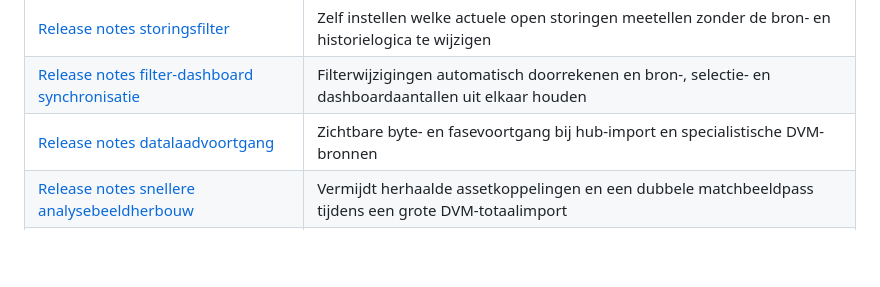
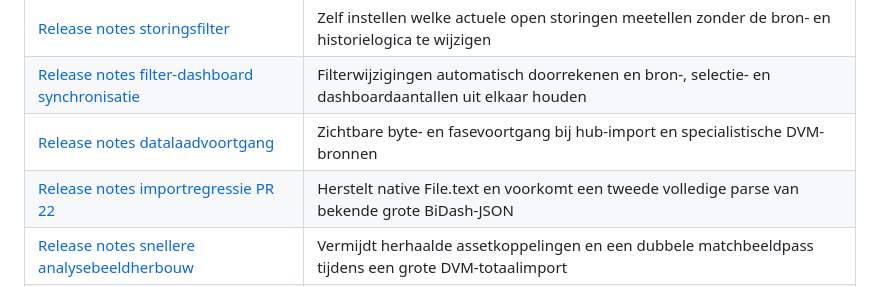
Before and after one commit to BASBRWS/BiDash, a Markdown page: docs/README.md, the part around the change. Drawn GitHub-style; blank space fills up the shorter version.

Commit message:
Voeg importregressie-herstel toe aan documentatie-index

```diff
--- a/docs/README.md
+++ b/docs/README.md
@@ -13,6 +13,7 @@ Achtergrond bij BiDash integraal. De applicatie zelf staat in [`site/`](../site)
 | [Release notes storingsfilter](release-notes-2026-09-14-storingsfilter.md) | Zelf instellen welke actuele open storingen meetellen zonder de bron- en historielogica te wijzigen |
 | [Release notes filter-dashboard synchronisatie](release-notes-2026-09-14-live-filter-sync.md) | Filterwijzigingen automatisch doorrekenen en bron-, selectie- en dashboardaantallen uit elkaar houden |
 | [Release notes datalaadvoortgang](release-notes-2026-09-14-data-load-progress.md) | Zichtbare byte- en fasevoortgang bij hub-import en specialistische DVM-bronnen |
+| [Release notes importregressie PR 22](release-notes-2026-09-14-import-regressie-pr22.md) | Herstelt native File.text en voorkomt een tweede volledige parse van bekende grote BiDash-JSON |
 | [Release notes snellere analysebeeldherbouw](release-notes-2026-09-14-import-analysebeeld-performance.md) | Vermijdt herhaalde assetkoppelingen en een dubbele matchbeeldpass tijdens een grote DVM-totaalimport |
 | [Release notes snelle combiregels](release-notes-2026-09-14-combiregel-performance.md) | Vervangt de kwadratische N x N-combiloop door selectie op weg, type, afstand en tijdvenster bij grote totaalimports |
 | [Release notes grote integrale import](release-notes-2026-09-14-integrale-import-memory.md) | Wacht op de DVM-performancepatches en voorkomt een overbodige volledige kopie van grote DVM-bundles |
```
